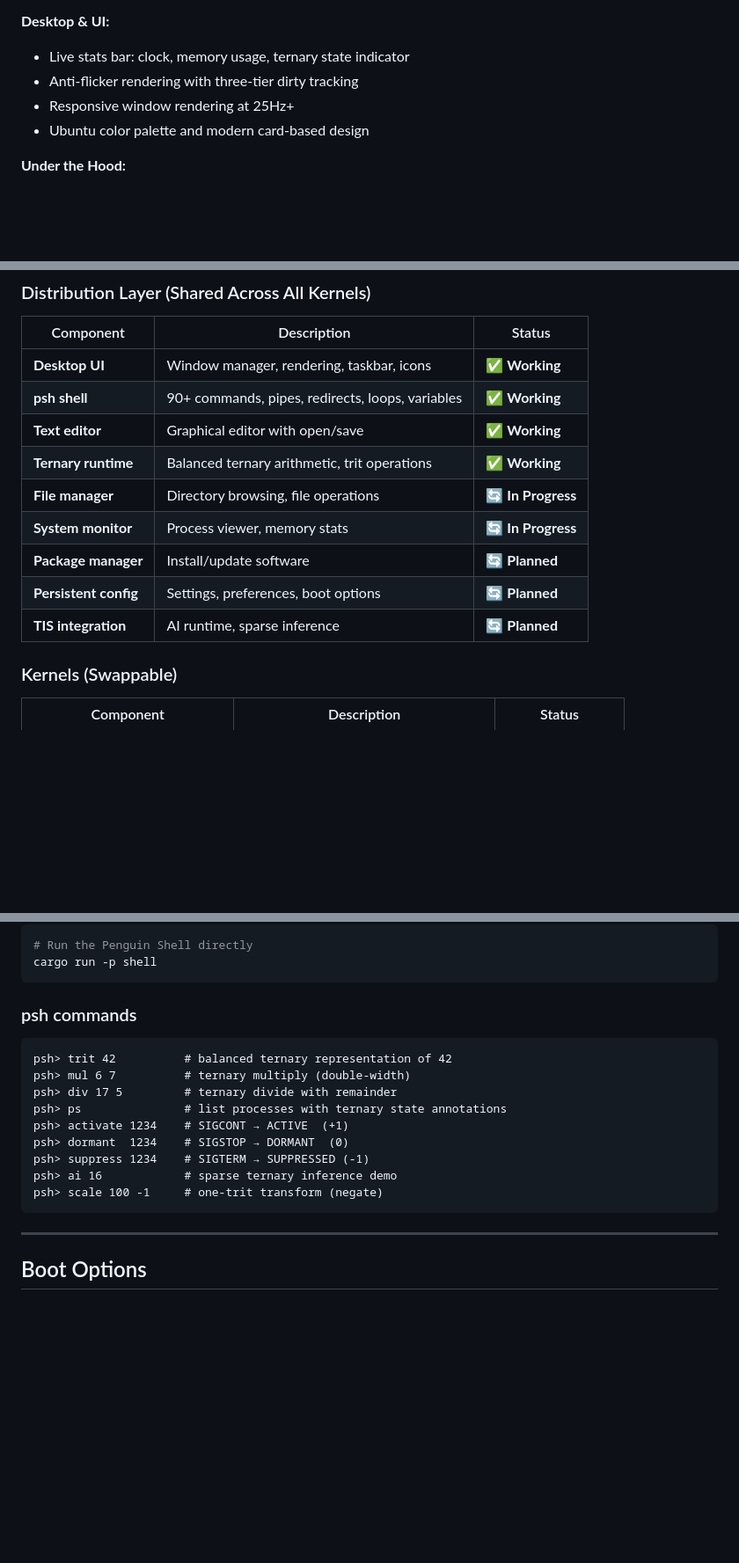
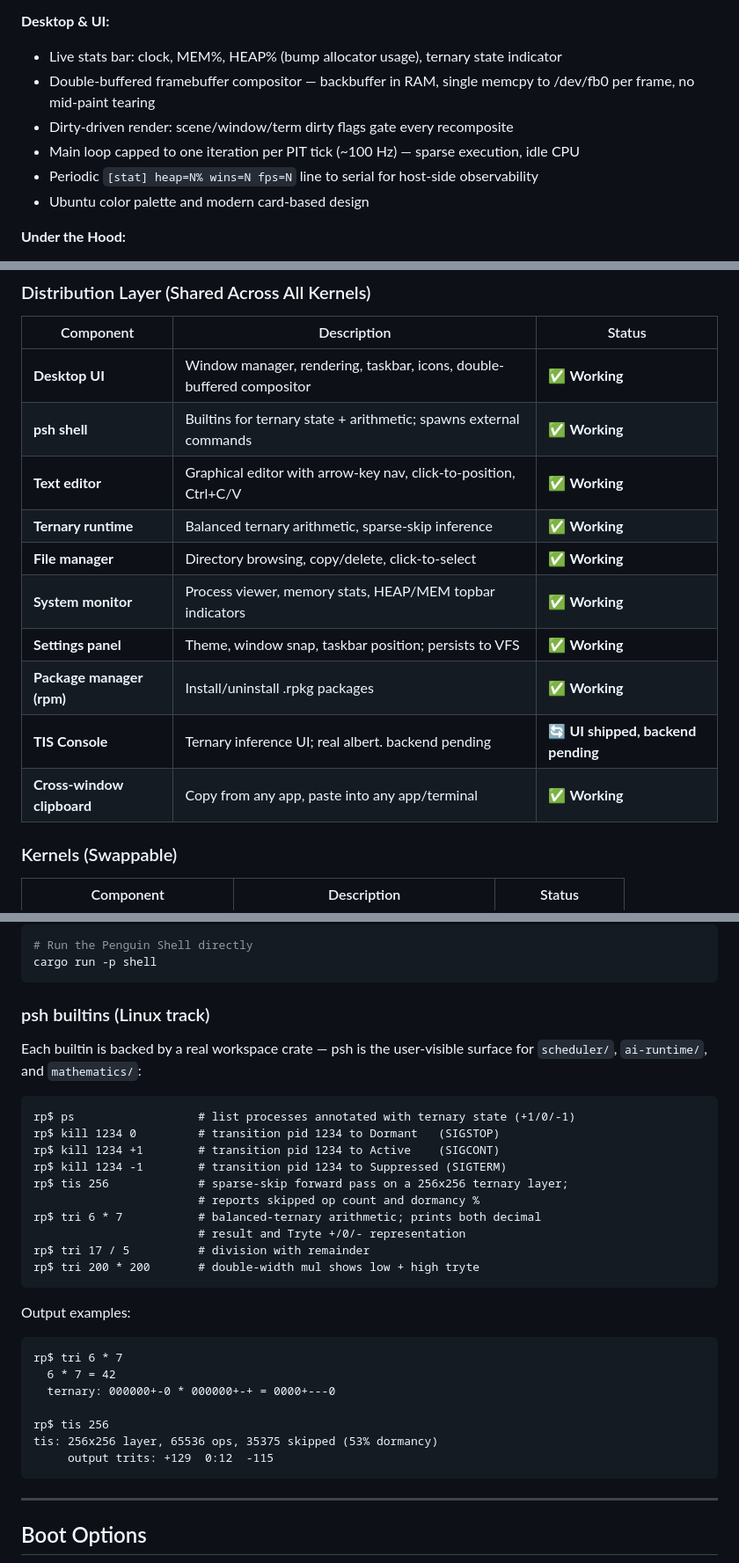
Before and after one commit to rfi-irfos/rusty-penguin, a Markdown page: README.md, 3 parts joined by grey strips. Shown at 88% size. Drawn GitHub-style; blank space fills up the shorter version.

Commit message:
README: sync with shipped reality (status table, psh builtins, render notes)
User asked to keep the README in lockstep with what's actually shipped
("will check on the frontend later"). Five months of iteration drift
had accumulated:

- Status table claimed FileManager / SystemMonitor were "In Progress",
  Settings/Package/TIS were "Planned". File manager, system monitor,
  settings panel (with VFS persistence), and rpm have all been shipped
  and used for multiple iterations. TIS Console UI is shipped; only
  the real albert. backend is still pending. Added cross-window
  clipboard as a row (introduced this session).

- psh commands block listed `activate / dormant / suppress / trit /
  mul / div / ai / scale` — none of which are actual Linux psh
  builtins. Replaced with what the last three iterations actually
  wired in:
    ps        (scheduler crate, ternary state listing)
    kill +1/0/-1 (scheduler::ProcessController::transition)
    tis [dim] (ai-runtime sparse-skip forward pass)
    tri a op b (mathematics balanced-ternary arithmetic)
  Plus a couple of real example outputs.

- Desktop bullets claimed "25Hz+ rendering" and "three-tier dirty
  tracking". With double-buffering, dirty-driven recompose, and the
  PIT-tick loop cap landed this session, the actual story is
  different. Rewrote those bullets to describe the current pipeline
  (backbuffer → memcpy, dirty gates, 100 Hz cap, periodic serial
  stat line).

- Syscall count bumped from "14" to "~19" — sys_input_wait, sys_rtc,
  sys_listdir, sys_delete, sys_ps, sys_yield, sys_getpid, sys_exit
  weren't there when "14" was written.

No code changes; status quo of the actual binaries unchanged. ISO
rebuilds clean and all 25 build-artifact tests still pass.

Co-Authored-By: Claude Haiku 4.5 <noreply@anthropic.com>

````diff
--- a/README.md
+++ b/README.md
@@ -71,9 +71,11 @@ Core components (run on both bare-metal and Linux kernels):
 - **Rust-only init (PID 1)** with proper signal handling and clean shutdown
 
 **Desktop & UI:**
-- Live stats bar: clock, memory usage, ternary state indicator
-- Anti-flicker rendering with three-tier dirty tracking
-- Responsive window rendering at 25Hz+
+- Live stats bar: clock, MEM%, HEAP% (bump allocator usage), ternary state indicator
+- Double-buffered framebuffer compositor — backbuffer in RAM, single memcpy to /dev/fb0 per frame, no mid-paint tearing
+- Dirty-driven render: scene/window/term dirty flags gate every recomposite
+- Main loop capped to one iteration per PIT tick (~100 Hz) — sparse execution, idle CPU
+- Periodic `[stat] heap=N% wins=N fps=N` line to serial for host-side observability
 - Ubuntu color palette and modern card-based design
 
 **Under the Hood:**
@@ -89,15 +91,16 @@ Core components (run on both bare-metal and Linux kernels):
 ### Distribution Layer (Shared Across All Kernels)
 | Component | Description | Status |
 |---|---|---|
-| **Desktop UI** | Window manager, rendering, taskbar, icons | ✅ **Working** |
-| **psh shell** | 90+ commands, pipes, redirects, loops, variables | ✅ **Working** |
-| **Text editor** | Graphical editor with open/save | ✅ **Working** |
-| **Ternary runtime** | Balanced ternary arithmetic, trit operations | ✅ **Working** |
-| **File manager** | Directory browsing, file operations | 🔄 **In Progress** |
-| **System monitor** | Process viewer, memory stats | 🔄 **In Progress** |
-| **Package manager** | Install/update software | 🔄 **Planned** |
-| **Persistent config** | Settings, preferences, boot options | 🔄 **Planned** |
-| **TIS integration** | AI runtime, sparse inference | 🔄 **Planned** |
+| **Desktop UI** | Window manager, rendering, taskbar, icons, double-buffered compositor | ✅ **Working** |
+| **psh shell** | Builtins for ternary state + arithmetic; spawns external commands | ✅ **Working** |
+| **Text editor** | Graphical editor with arrow-key nav, click-to-position, Ctrl+C/V | ✅ **Working** |
+| **Ternary runtime** | Balanced ternary arithmetic, sparse-skip inference | ✅ **Working** |
+| **File manager** | Directory browsing, copy/delete, click-to-select | ✅ **Working** |
+| **System monitor** | Process viewer, memory stats, HEAP/MEM topbar indicators | ✅ **Working** |
+| **Settings panel** | Theme, window snap, taskbar position; persists to VFS | ✅ **Working** |
+| **Package manager (rpm)** | Install/uninstall .rpkg packages | ✅ **Working** |
+| **TIS Console** | Ternary inference UI; real albert. backend pending | 🔄 **UI shipped, backend pending** |
+| **Cross-window clipboard** | Copy from any app, paste into any app/terminal | ✅ **Working** |
 
 ### Kernels (Swappable)
 | Component | Description | Status |
@@ -142,18 +145,32 @@ VBoxManage startvm "Rusty Penguin"
 cargo run -p shell
 ```
 
-### psh commands
+### psh builtins (Linux track)
+
+Each builtin is backed by a real workspace crate — psh is the user-visible surface for `scheduler/`, `ai-runtime/`, and `mathematics/`:
 
 ```
-psh> trit 42          # balanced ternary representation of 42
-psh> mul 6 7          # ternary multiply (double-width)
-psh> div 17 5         # ternary divide with remainder
-psh> ps               # list processes with ternary state annotations
-psh> activate 1234    # SIGCONT → ACTIVE  (+1)
-psh> dormant  1234    # SIGSTOP → DORMANT  (0)
-psh> suppress 1234    # SIGTERM → SUPPRESSED (-1)
-psh> ai 16            # sparse ternary inference demo
-psh> scale 100 -1     # one-trit transform (negate)
+rp$ ps                  # list processes annotated with ternary state (+1/0/-1)
+rp$ kill 1234 0         # transition pid 1234 to Dormant   (SIGSTOP)
+rp$ kill 1234 +1        # transition pid 1234 to Active    (SIGCONT)
+rp$ kill 1234 -1        # transition pid 1234 to Suppressed (SIGTERM)
+rp$ tis 256             # sparse-skip forward pass on a 256x256 ternary layer;
+                        # reports skipped op count and dormancy %
+rp$ tri 6 * 7           # balanced-ternary arithmetic; prints both decimal
+                        # result and Tryte +/0/- representation
+rp$ tri 17 / 5          # division with remainder
+rp$ tri 200 * 200       # double-width mul shows low + high tryte
+```
+
+Output examples:
+```
+rp$ tri 6 * 7
+  6 * 7 = 42
+  ternary: 000000+-0 * 000000+-+ = 0000+---0
+
+rp$ tis 256
+tis: 256x256 layer, 65536 ops, 35375 skipped (53% dormancy)
+     output trits: +129  0:12  -115
 ```
 
 ---
````
Also changed, not shown: other parts of README.md (+3 -3 lines).
